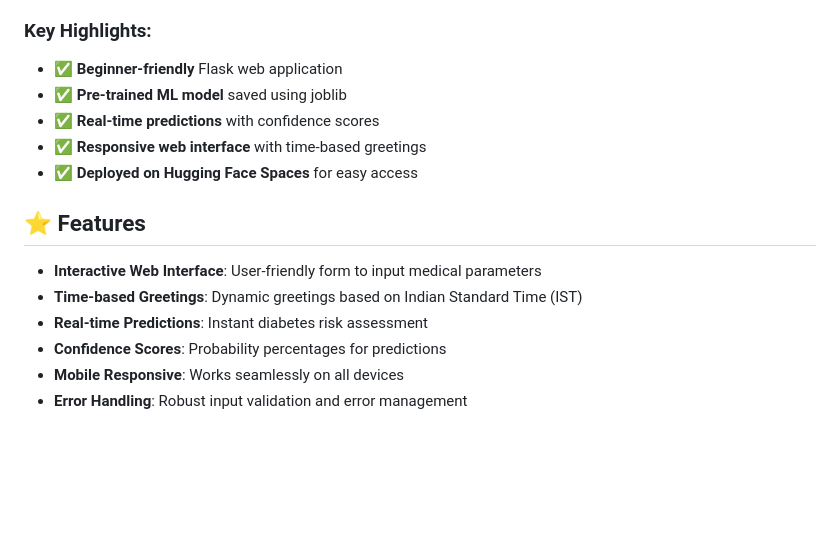
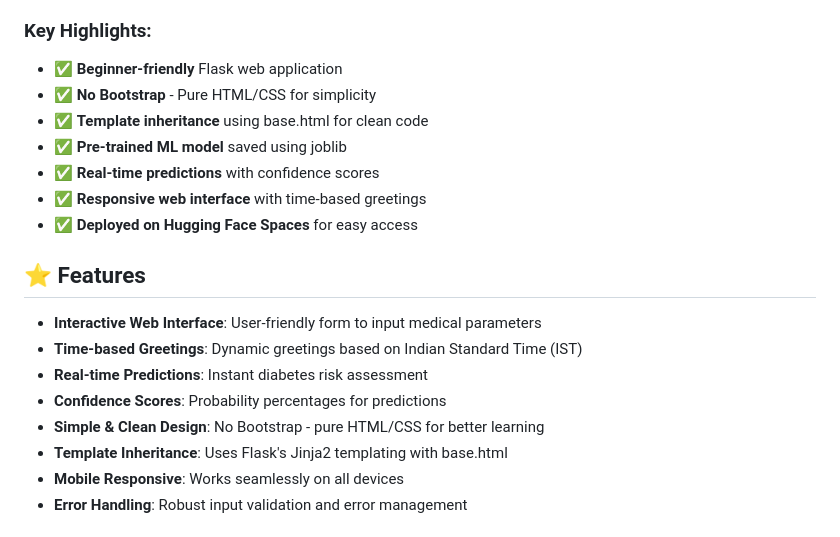
Before and after one commit to lovnishverma/Diabetes_Scaled, a Markdown page: README.md, the part around one of its changes. Drawn GitHub-style; blank space fills up the shorter version.

```diff
--- a/README.md
+++ b/README.md
@@ -40,6 +27,8 @@ This project implements a diabetes prediction system using the famous **PIMA Ind
 
 ### Key Highlights:
 - ✅ **Beginner-friendly** Flask web application
+- ✅ **No Bootstrap** - Pure HTML/CSS for simplicity
+- ✅ **Template inheritance** using base.html for clean code
 - ✅ **Pre-trained ML model** saved using joblib
 - ✅ **Real-time predictions** with confidence scores
 - ✅ **Responsive web interface** with time-based greetings
@@ -51,6 +40,8 @@ This project implements a diabetes prediction system using the famous **PIMA Ind
 - **Time-based Greetings**: Dynamic greetings based on Indian Standard Time (IST)
 - **Real-time Predictions**: Instant diabetes risk assessment
 - **Confidence Scores**: Probability percentages for predictions
+- **Simple & Clean Design**: No Bootstrap - pure HTML/CSS for better learning
+- **Template Inheritance**: Uses Flask's Jinja2 templating with base.html
 - **Mobile Responsive**: Works seamlessly on all devices
 - **Error Handling**: Robust input validation and error management
 
```
Also changed, not shown: other parts of README.md (+11 -16 lines).
